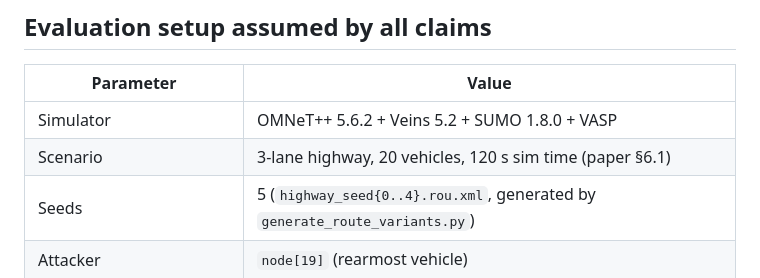
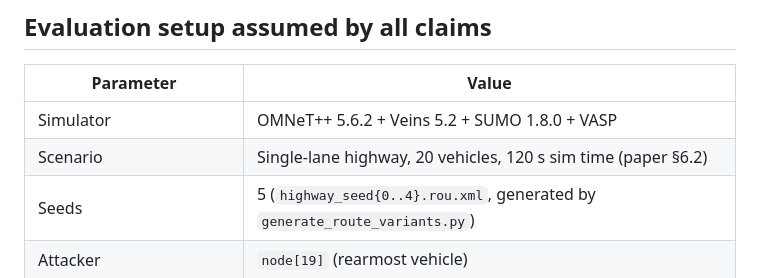
Before and after one commit to eunhanka/mirage-eebl-detector, a Markdown page: CLAIMS.md, the part around the change. GitHub-like rendering.

Commit message:
Fix scenario description: 1-lane highway, not 3-lane
The SUMO scenario is a single-lane highway (see
src/vasp/scenario/highway.edg.xml numLanes=1 and paper section 6.2).
My earlier documentation incorrectly said 3-lane. Also corrected
the paper section reference from 6.1 to 6.2 for the scenario
description.

```diff
--- a/CLAIMS.md
+++ b/CLAIMS.md
@@ -14,7 +14,7 @@ re-executed. An automated checker is provided at
 | Parameter | Value |
 |---|---|
 | Simulator | OMNeT++ 5.6.2 + Veins 5.2 + SUMO 1.8.0 + VASP |
-| Scenario | 3-lane highway, 20 vehicles, 120 s sim time (paper §6.1) |
+| Scenario | Single-lane highway, 20 vehicles, 120 s sim time (paper §6.2) |
 | Seeds | 5 (`highway_seed{0..4}.rou.xml`, generated by `generate_route_variants.py`) |
 | Attacker | `node[19]` (rearmost vehicle) |
 | Operating threshold Θ | 0.55 |
```
